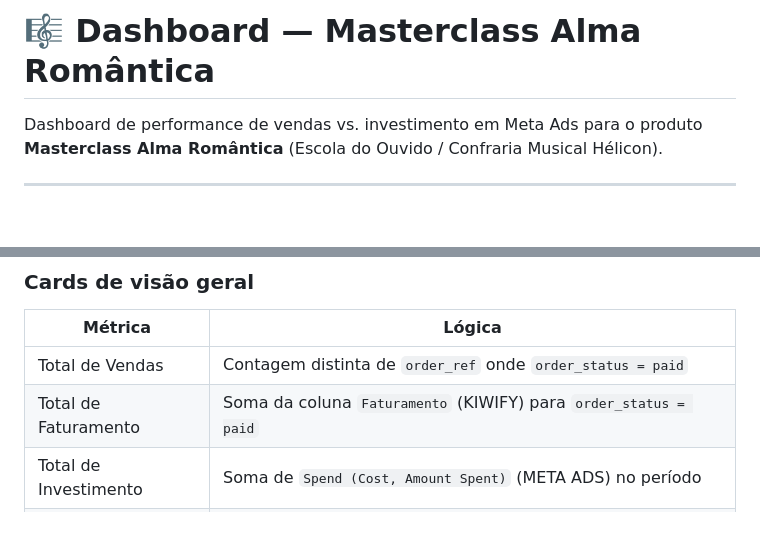
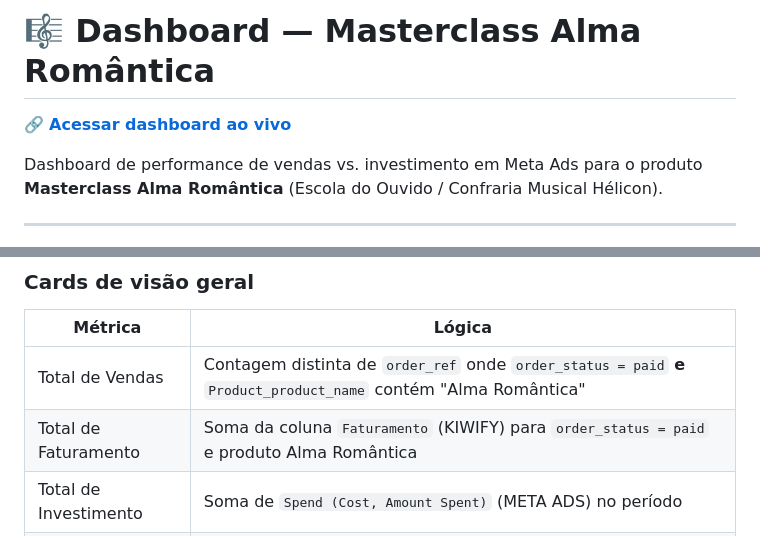
Before and after one commit to suporteb16-collab/dashboard-ar0526, a Markdown page: README.md, 2 parts joined by grey strips. Drawn GitHub-style; blank space fills up the shorter version.

```diff
--- a/README.md
+++ b/README.md
@@ -1,4 +1,6 @@
 # 🎼 Dashboard — Masterclass Alma Romântica
+
+🔗 **[Acessar dashboard ao vivo](https://suporteb16-collab.github.io/dashboard-ar0526/)**
 
 Dashboard de performance de vendas vs. investimento em Meta Ads para o produto **Masterclass Alma Romântica** (Escola do Ouvido / Confraria Musical Hélicon).
 
@@ -18,8 +20,8 @@ README.md                       ← Este arquivo
 ### Cards de visão geral
 | Métrica | Lógica |
 |---|---|
-| Total de Vendas | Contagem distinta de `order_ref` onde `order_status = paid` |
-| Total de Faturamento | Soma da coluna `Faturamento` (KIWIFY) para `order_status = paid` |
+| Total de Vendas | Contagem distinta de `order_ref` onde `order_status = paid` **e** `Product_product_name` contém "Alma Romântica" |
+| Total de Faturamento | Soma da coluna `Faturamento` (KIWIFY) para `order_status = paid` e produto Alma Romântica |
 | Total de Investimento | Soma de `Spend (Cost, Amount Spent)` (META ADS) no período |
 | ROAS | `Faturamento pago / Investimento` — apenas onde `utm_medium = quente ou frio` |
 | CAC | `Investimento / Vendas pagas` — apenas onde `utm_medium = quente ou frio` |
```
